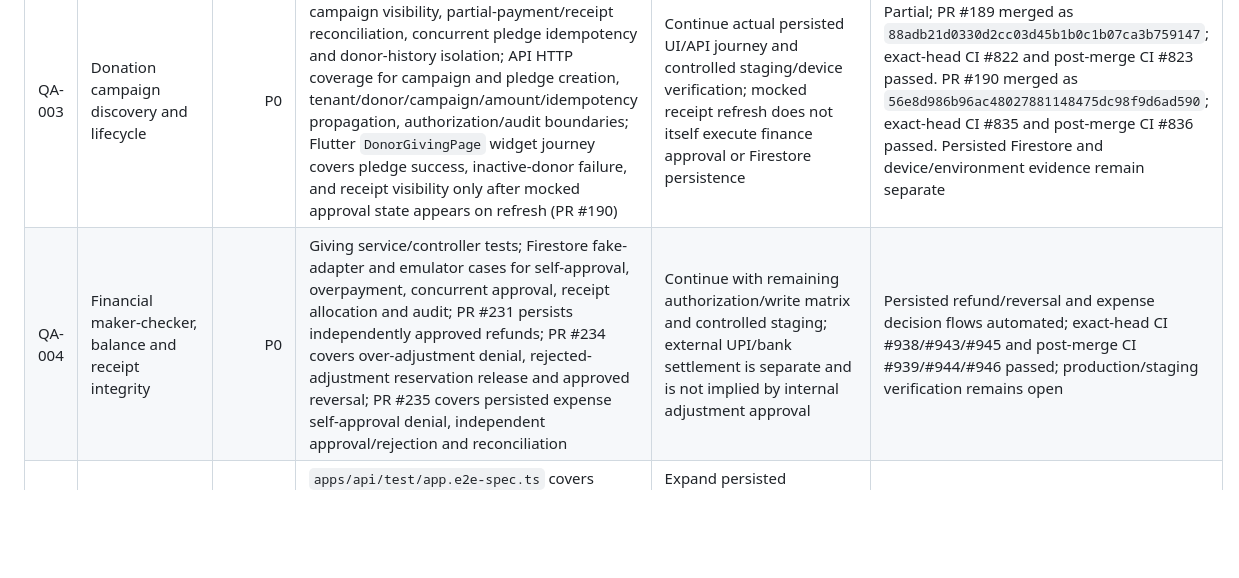
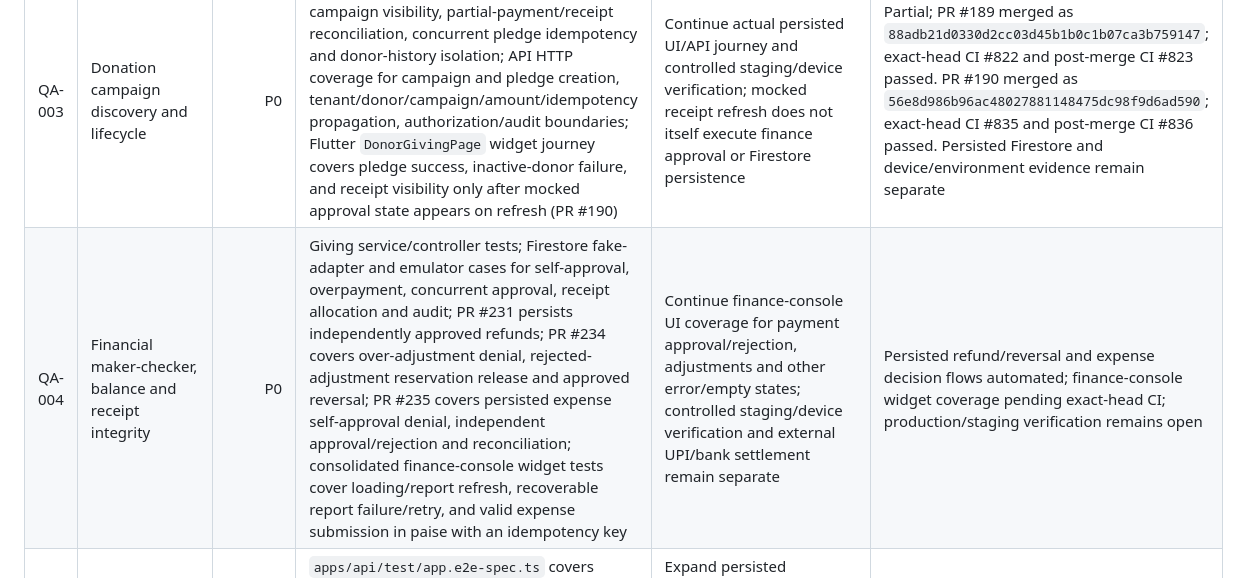
Before and after one commit to JainCommunityPlatform/jain-community-platform, a Markdown page: docs/qa/coverage-inventory.md, the part around the change. Rendered like a GitHub page; blank space fills up the shorter version.

Commit message:
docs(qa): add finance console widget coverage to inventory

```diff
--- a/docs/qa/coverage-inventory.md
+++ b/docs/qa/coverage-inventory.md
@@ -34,7 +34,7 @@ Evidence boundaries:
 | QA-001 | Authentication, session restoration, sign-out | P0 | Flutter session/auth controller tests cover startup restoration, unauthorized refresh, revoked/restored session sign-out and timeouts; `apps/flutter/test/widget_test.dart` covers login, protected-route denial, role refresh, session expiry and redirect to login after revoked-session refresh (PR #228, exact-head CI #932; post-merge CI #933 passed); API auth tests cover Firebase ID-token revocation (PR #222, CI #917 and post-merge #918) | Controlled Firebase emulator/staging/device login, expired/revoked credentials through real Firebase verification, app restart/session restore, live role/session propagation, tenant routing and offline/error UI remain environment gates | Automated/controller and widget-router tests green; post-merge CI #928 and #933 passed; staging/device verification open; Android build/upload remains manual/on-demand |
 | QA-002 | Tenant selection and cross-tenant isolation | P0 | Tenant context/resolver tests; `apps/api/test/app.e2e-spec.ts` cross-tenant finance/member mutations, profile-contact denial, donor history scoping, finance decision denials, website update/reset and media-upload denials, platform tenant-admin route denials, membership-administration HTTP matrix; Firestore-emulator HTTP test proves a persisted finance role in tenant B cannot read payments or create expenses in tenant A | Continue broader persisted cross-tenant data matrix and controlled staging identity verification; future export routes require explicit authorization tests before implementation | HTTP route matrix plus persisted membership-isolation denial automated; broader persisted data and staging/device evidence remain open |
 | QA-003 | Donation campaign discovery and lifecycle | P0 | Firestore emulator coverage for active campaign visibility, partial-payment/receipt reconciliation, concurrent pledge idempotency and donor-history isolation; API HTTP coverage for campaign and pledge creation, tenant/donor/campaign/amount/idempotency propagation, authorization/audit boundaries; Flutter `DonorGivingPage` widget journey covers pledge success, inactive-donor failure, and receipt visibility only after mocked approval state appears on refresh (PR #190) | Continue actual persisted UI/API journey and controlled staging/device verification; mocked receipt refresh does not itself execute finance approval or Firestore persistence | Partial; PR #189 merged as `88adb21d0330d2cc03d45b1b0c1b07ca3b759147`; exact-head CI #822 and post-merge CI #823 passed. PR #190 merged as `56e8d986b96ac48027881148475dc98f9d6ad590`; exact-head CI #835 and post-merge CI #836 passed. Persisted Firestore and device/environment evidence remain separate |
-| QA-004 | Financial maker-checker, balance and receipt integrity | P0 | Giving service/controller tests; Firestore fake-adapter and emulator cases for self-approval, overpayment, concurrent approval, receipt allocation and audit; PR #231 persists independently approved refunds; PR #234 covers over-adjustment denial, rejected-adjustment reservation release and approved reversal; PR #235 covers persisted expense self-approval denial, independent approval/rejection and reconciliation | Continue with remaining authorization/write matrix and controlled staging; external UPI/bank settlement is separate and is not implied by internal adjustment approval | Persisted refund/reversal and expense decision flows automated; exact-head CI #938/#943/#945 and post-merge CI #939/#944/#946 passed; production/staging verification remains open |
+| QA-004 | Financial maker-checker, balance and receipt integrity | P0 | Giving service/controller tests; Firestore fake-adapter and emulator cases for self-approval, overpayment, concurrent approval, receipt allocation and audit; PR #231 persists independently approved refunds; PR #234 covers over-adjustment denial, rejected-adjustment reservation release and approved reversal; PR #235 covers persisted expense self-approval denial, independent approval/rejection and reconciliation; consolidated finance-console widget tests cover loading/report refresh, recoverable report failure/retry, and valid expense submission in paise with an idempotency key | Continue finance-console UI coverage for payment approval/rejection, adjustments and other error/empty states; controlled staging/device verification and external UPI/bank settlement remain separate | Persisted refund/reversal and expense decision flows automated; finance-console widget coverage pending exact-head CI; production/staging verification remains open |
 | QA-005 | Finance reports and reconciliation | P0 | `apps/api/test/app.e2e-spec.ts` covers tenant-scoped finance read authorization and finance-viewer positive reads; PR #231 verifies persisted approved adjustment totals and net after adjustments; PR #234 verifies rejected/pending/approved adjustment reconciliation; PR #235 verifies approved versus rejected expense totals and that only approved expenses reduce operational net | Expand persisted reconciliation across full lifecycle and any future export routes; no export route exists in `GivingController`, so define export requirement before adding export authorization tests | HTTP authorization and emulator reconciliation for payments, receipts, adjustments and expenses automated; PR #235 exact-head CI #945 and post-merge CI #946 passed; external settlement and production/staging verification remain open |
 | QA-006 | Finance role administration and revocation | P0 | Authorization policy/guard, membership service and platform finance-team tests; HTTP E2E verifies revocation across tenant-scoped expense, payment, adjustment, pledge, receipt, summary and reconciliation reads; Firestore-emulator HTTP suite uses real `MembershipService` and proves persisted finance-role revocation preserves `CONTENT_MANAGER` and blocks the next protected request (PR #229; exact-head CI #934 and post-merge CI #935 passed); general membership HTTP route matrix protects against financial-role escalation | Production/staging identity propagation and device/session behavior remain environment gates; continue only if route audit discovers another untested privileged mutation | Automated HTTP and persisted emulator revocation plus general-membership escalation denial; production/staging verification remains open |
 | QA-007 | Tenant website editor, save/publish, reload | P1 | Flutter website repository/gallery workflow tests; API website service/controller tests; HTTP integration denials for cross-tenant content-manager update/reset and finance-viewer update (current PR) | Exercise authorized save/publish and reopen-after-refresh with persisted backend data; verify failed save does not damage published version and two tenants stay isolated | Partial; authorization boundary automated with mocked membership/service; persisted E2E open |
```
